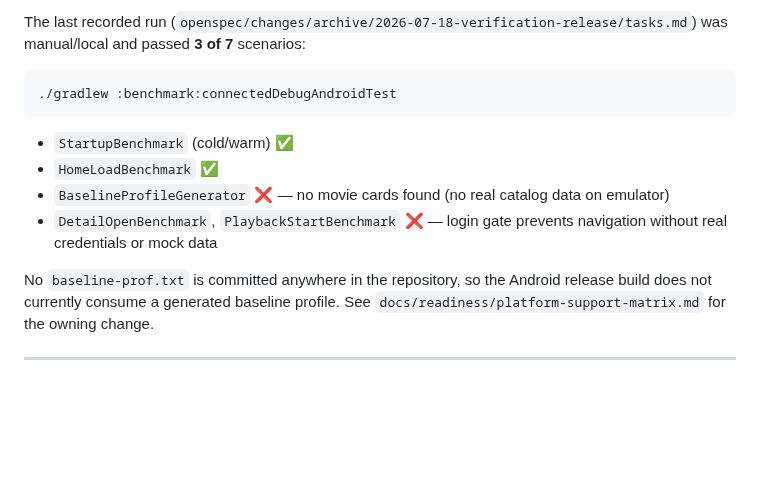
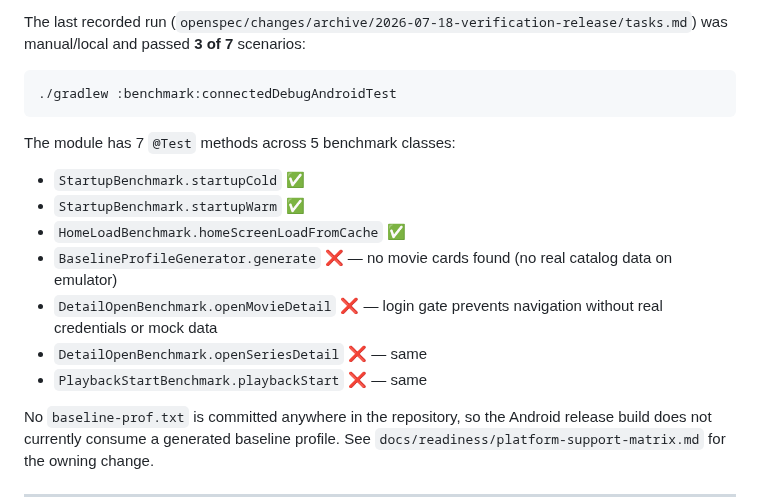
Before and after one commit to knirski/subsloth, a Markdown page: docs/testing/benchmarks.md, the part around the change. Drawn GitHub-style; blank space fills up the shorter version.

Commit message:
docs: list all 7 benchmark test methods to reconcile the 3/7 result
The prior bullets grouped tests by class (4 bullets) instead of by
@Test method, which didn't add up to 7. Verified against
benchmark/src/main/kotlin/net/subsloth/benchmark/*.kt: StartupBenchmark
and DetailOpenBenchmark each have 2 @Test methods, giving 7 total (3
pass, 4 fail), matching the archived 3/7 result exactly.

Addresses PR comment from @coderabbitai.

````diff
--- a/docs/testing/benchmarks.md
+++ b/docs/testing/benchmarks.md
@@ -109,10 +109,15 @@ The last recorded run (`openspec/changes/archive/2026-07-18-verification-release
 ./gradlew :benchmark:connectedDebugAndroidTest
 ```
 
-- `StartupBenchmark` (cold/warm) ✅
-- `HomeLoadBenchmark` ✅
-- `BaselineProfileGenerator` ❌ — no movie cards found (no real catalog data on emulator)
-- `DetailOpenBenchmark`, `PlaybackStartBenchmark` ❌ — login gate prevents navigation without real credentials or mock data
+The module has 7 `@Test` methods across 5 benchmark classes:
+
+- `StartupBenchmark.startupCold` ✅
+- `StartupBenchmark.startupWarm` ✅
+- `HomeLoadBenchmark.homeScreenLoadFromCache` ✅
+- `BaselineProfileGenerator.generate` ❌ — no movie cards found (no real catalog data on emulator)
+- `DetailOpenBenchmark.openMovieDetail` ❌ — login gate prevents navigation without real credentials or mock data
+- `DetailOpenBenchmark.openSeriesDetail` ❌ — same
+- `PlaybackStartBenchmark.playbackStart` ❌ — same
 
 No `baseline-prof.txt` is committed anywhere in the repository, so the Android release build does not currently consume a generated baseline profile. See `docs/readiness/platform-support-matrix.md` for the owning change.
 
````
